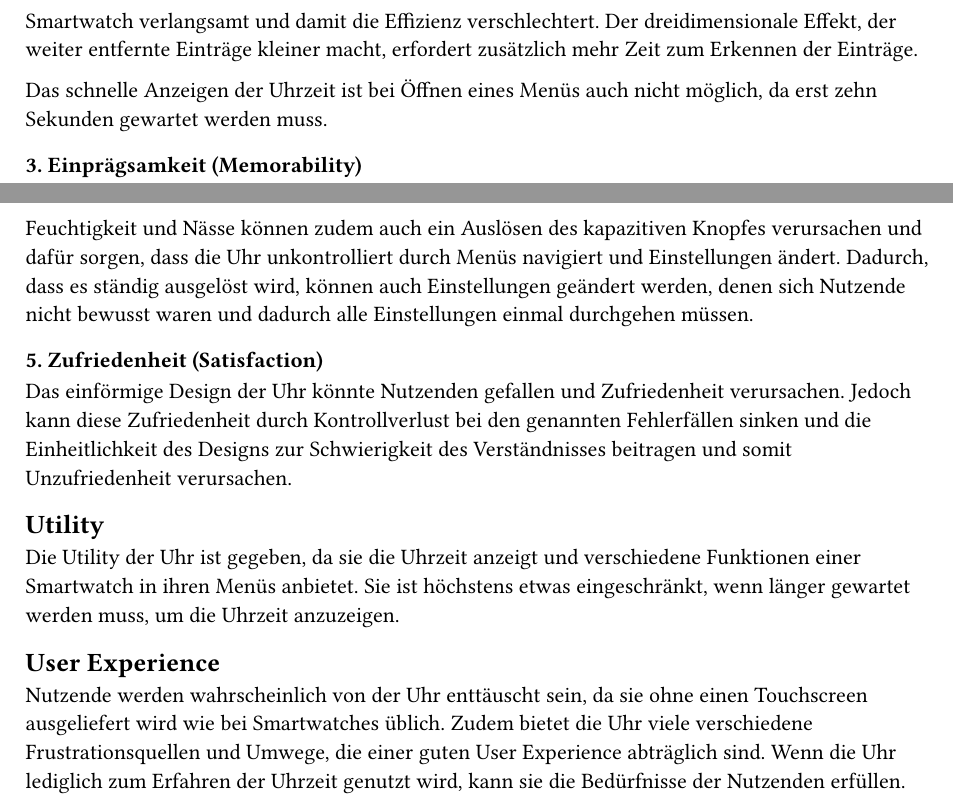
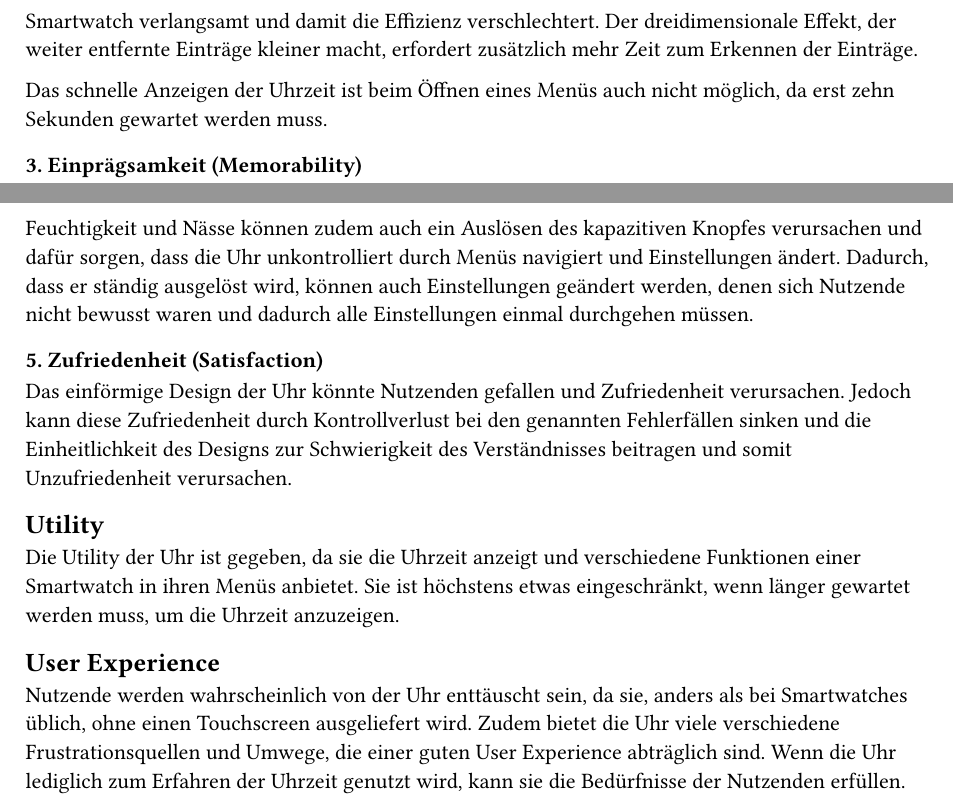
Before and after one commit to SantaClaas/usability-engineering, a Typst document (exercise-1/exercise-1.typ): two parts of page 2 of 3, joined at a grey line, cut so that both start at the same text. Compiled offline with Typst 0.15; a missing font is replaced by an installed copy or a similar font.

Commit message:
Fix grammar in exercise 1
Co-Authored-By: Claude Opus 5.5 <noreply@anthropic.com>

```diff
--- a/exercise-1/exercise-1.typ
+++ b/exercise-1/exercise-1.typ
@@ -77,6 +77,6 @@ Die Erfordernis, drei Sekunden zu warten, um ein Untermenü zu öffnen oder eine
 Der dreidimensionale Effekt, der weiter entfernte Einträge kleiner macht, erfordert zusätzlich mehr Zeit zum Erkennen der Einträge.
 
-Das schnelle Anzeigen der Uhrzeit ist bei Öffnen eines Menüs auch nicht möglich, da erst zehn Sekunden gewartet werden muss.
+Das schnelle Anzeigen der Uhrzeit ist beim Öffnen eines Menüs auch nicht möglich, da erst zehn Sekunden gewartet werden muss.
 
 === 3. Einprägsamkeit (Memorability)
 // When users return to the design after a period of not using it, how easily can they reestablish proficiency?
@@ -92,7 +92,7 @@ Zu langes Verweilen in einem Menü sorgt dafür, dass das Menü geschlossen wird
 
 Durch Neigung des Handgelenks kann der kapazitive Knopf versehentlich durch den Handrücken ausgelöst werden und Funktionen der Uhr starten oder ggf. Einstellungen ändern. Dies kann auch nur durch lange Navigation geändert werden.
 
-Feuchtigkeit und Nässe können zudem auch ein Auslösen des kapazitiven Knopfes verursachen und dafür sorgen, dass die Uhr unkontrolliert durch Menüs navigiert und Einstellungen ändert. Dadurch, dass es ständig ausgelöst wird, können auch Einstellungen geändert werden, denen sich Nutzende nicht bewusst waren und dadurch alle Einstellungen einmal durchgehen müssen.
+Feuchtigkeit und Nässe können zudem auch ein Auslösen des kapazitiven Knopfes verursachen und dafür sorgen, dass die Uhr unkontrolliert durch Menüs navigiert und Einstellungen ändert. Dadurch, dass er ständig ausgelöst wird, können auch Einstellungen geändert werden, denen sich Nutzende nicht bewusst waren und dadurch alle Einstellungen einmal durchgehen müssen.
 
 === 5. Zufriedenheit (Satisfaction)
 // How pleasant is it to use the design?
@@ -101,10 +101,10 @@ Das einförmige Design der Uhr könnte Nutzenden gefallen und Zufriedenheit veru
 == Utility
 Die Utility der Uhr ist gegeben, da sie die Uhrzeit anzeigt und verschiedene Funktionen einer Smartwatch in ihren Menüs anbietet. Sie ist höchstens etwas eingeschränkt, wenn länger gewartet werden muss, um die Uhrzeit anzuzeigen.
 == User Experience
-Nutzende werden wahrscheinlich von der Uhr enttäuscht sein, da sie ohne einen Touchscreen ausgeliefert wird wie bei Smartwatches üblich. Zudem bietet die Uhr viele verschiedene Frustrationsquellen und Umwege, die einer guten User Experience abträglich sind.
+Nutzende werden wahrscheinlich von der Uhr enttäuscht sein, da sie, anders als bei Smartwatches üblich, ohne einen Touchscreen ausgeliefert wird. Zudem bietet die Uhr viele verschiedene Frustrationsquellen und Umwege, die einer guten User Experience abträglich sind.
 Wenn die Uhr lediglich zum Erfahren der Uhrzeit genutzt wird, kann sie die Bedürfnisse der Nutzenden erfüllen.
 == Likeability
-In der Likeability bekommt die Uhr Abzüge wegen schlechten Effizienz in der Usability und besonders der Effizienz und einheitlichen Oberfläche.
+In der Likeability bekommt die Uhr Abzüge wegen der schlechten Effizienz in der Usability und besonders der Effizienz und einheitlichen Oberfläche.
 Allerdings könnte sie durch ihr minimalistisches Gehäuse punkten.
 
 
```
Also changed, not shown: exercise-1/exercise-1.typ (6 more changed lines).
